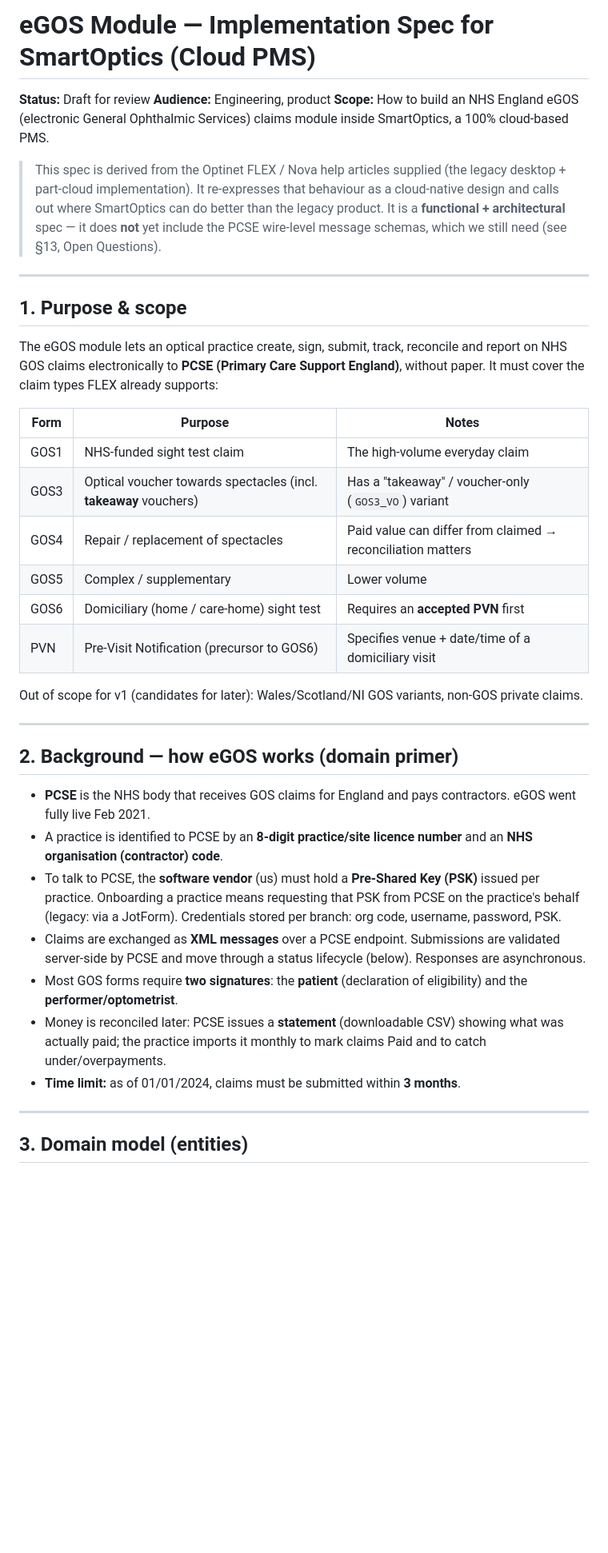
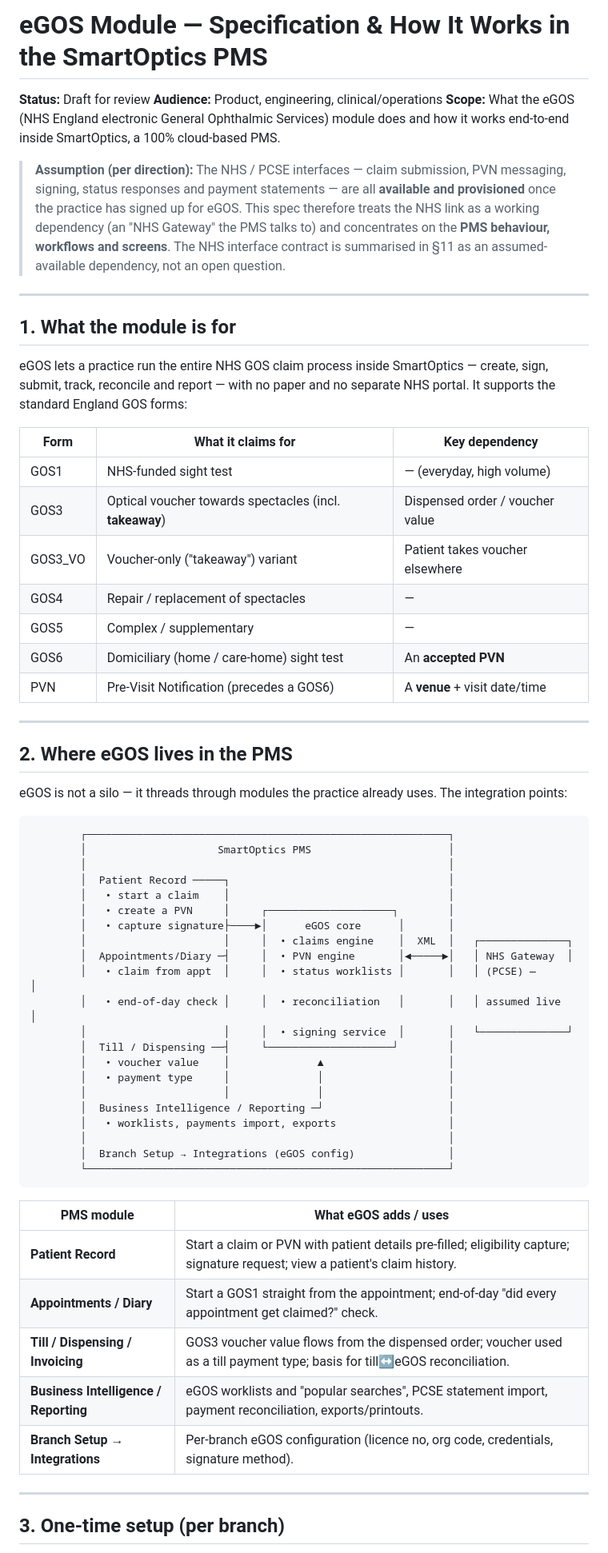
Before and after one commit to nomanhashim-eye/smartoptics-voice-phase2, a Markdown page: docs/egos-implementation-spec.md, the part around one of its changes. Shown at 80% size. Drawn GitHub-style; blank space fills up the shorter version.

````diff
--- a/docs/egos-implementation-spec.md
+++ b/docs/egos-implementation-spec.md
@@ -1,41 +1,66 @@
-# eGOS Module — Implementation Spec for SmartOptics (Cloud PMS)
+# eGOS Module — Specification & How It Works in the SmartOptics PMS
 
 **Status:** Draft for review
-**Audience:** Engineering, product
-**Scope:** How to build an NHS England eGOS (electronic General Ophthalmic Services) claims module inside SmartOptics, a 100% cloud-based PMS.
+**Audience:** Product, engineering, clinical/operations
+**Scope:** What the eGOS (NHS England electronic General Ophthalmic Services) module does and how it works end-to-end inside SmartOptics, a 100% cloud-based PMS.
 
-> This spec is derived from the Optinet FLEX / Nova help articles supplied (the legacy desktop + part-cloud implementation). It re-expresses that behaviour as a cloud-native design and calls out where SmartOptics can do better than the legacy product. It is a **functional + architectural** spec — it does **not** yet include the PCSE wire-level message schemas, which we still need (see §13, Open Questions).
+> **Assumption (per direction):** The NHS / PCSE interfaces — claim submission, PVN messaging, signing, status responses and payment statements — are all **available and provisioned** once the practice has signed up for eGOS. This spec therefore treats the NHS link as a working dependency (an "NHS Gateway" the PMS talks to) and concentrates on the **PMS behaviour, workflows and screens**. The NHS interface contract is summarised in §11 as an assumed-available dependency, not an open question.
 
 ---
 
-## 1. Purpose & scope
+## 1. What the module is for
 
-The eGOS module lets an optical practice create, sign, submit, track, reconcile and report on NHS GOS claims electronically to **PCSE (Primary Care Support England)**, without paper. It must cover the claim types FLEX already supports:
+eGOS lets a practice run the entire NHS GOS claim process inside SmartOptics — create, sign, submit, track, reconcile and report — with no paper and no separate NHS portal. It supports the standard England GOS forms:
 
-| Form  | Purpose                                                            | Notes |
-|-------|-------------------------------------------------------------------|-------|
-| GOS1  | NHS-funded sight test claim                                       | The high-volume everyday claim |
-| GOS3  | Optical voucher towards spectacles (incl. **takeaway** vouchers)  | Has a "takeaway" / voucher-only (`GOS3_VO`) variant |
-| GOS4  | Repair / replacement of spectacles                               | Paid value can differ from claimed → reconciliation matters |
-| GOS5  | Complex / supplementary                                           | Lower volume |
-| GOS6  | Domiciliary (home / care-home) sight test                        | Requires an **accepted PVN** first |
-| PVN   | Pre-Visit Notification (precursor to GOS6)                        | Specifies venue + date/time of a domiciliary visit |
-
-Out of scope for v1 (candidates for later): Wales/Scotland/NI GOS variants, non-GOS private claims.
+| Form    | What it claims for                                          | Key dependency |
+|---------|------------------------------------------------------------|----------------|
+| GOS1    | NHS-funded sight test                                      | — (everyday, high volume) |
+| GOS3    | Optical voucher towards spectacles (incl. **takeaway**)    | Dispensed order / voucher value |
+| GOS3_VO | Voucher-only ("takeaway") variant                          | Patient takes voucher elsewhere |
+| GOS4    | Repair / replacement of spectacles                        | — |
+| GOS5    | Complex / supplementary                                   | — |
+| GOS6    | Domiciliary (home / care-home) sight test                 | An **accepted PVN** |
+| PVN     | Pre-Visit Notification (precedes a GOS6)                  | A **venue** + visit date/time |
 
 ---
 
-## 2. Background — how eGOS works (domain primer)
+## 2. Where eGOS lives in the PMS
 
-- **PCSE** is the NHS body that receives GOS claims for England and pays contractors. eGOS went fully live Feb 2021.
-- A practice is identified to PCSE by an **8-digit practice/site licence number** and an **NHS organisation (contractor) code**.
-- To talk to PCSE, the **software vendor** (us) must hold a **Pre-Shared Key (PSK)** issued per practice. Onboarding a practice means requesting that PSK from PCSE on the practice's behalf (legacy: via a JotForm). Credentials stored per branch: org code, username, password, PSK.
-- Claims are exchanged as **XML messages** over a PCSE endpoint. Submissions are validated server-side by PCSE and move through a status lifecycle (below). Responses are asynchronous.
-- Most GOS forms require **two signatures**: the **patient** (declaration of eligibility) and the **performer/optometrist**.
-- Money is reconciled later: PCSE issues a **statement** (downloadable CSV) showing what was actually paid; the practice imports it monthly to mark claims Paid and to catch under/overpayments.
-- **Time limit:** as of 01/01/2024, claims must be submitted within **3 months**.
+eGOS is not a silo — it threads through modules the practice already uses. The integration points:
+
+```
+        ┌──────────────────────────────────────────────────────────┐
+        │                     SmartOptics PMS                      │
+        │                                                          │
+        │  Patient Record ─────┐                                   │
+        │   • start a claim    │                                   │
+        │   • create a PVN     │     ┌────────────────────┐        │
+        │   • capture signature├────►│      eGOS core      │       │
+        │                      │     │  • claims engine    │  XML  │   ┌──────────────┐
+        │  Appointments/Diary ─┤     │  • PVN engine       │◄─────►│   │ NHS Gateway  │
+        │   • claim from appt  │     │  • status worklists │       │   │ (PCSE) —      │
+        │   • end-of-day check │     │  • reconciliation   │       │   │ assumed live  │
+        │                      │     │  • signing service  │       │   └──────────────┘
+        │  Till / Dispensing ──┤     └────────────────────┘        │
+        │   • voucher value    │              ▲                    │
+        │   • payment type     │              │                    │
+        │                      │              │                    │
+        │  Business Intelligence / Reporting ─┘                    │
+        │   • worklists, payments import, exports                  │
+        │                                                          │
+        │  Branch Setup → Integrations (eGOS config)               │
+        └──────────────────────────────────────────────────────────┘
+```
+
+| PMS module | What eGOS adds / uses |
+|---|---|
+| **Patient Record** | Start a claim or PVN with patient details pre-filled; eligibility capture; signature request; view a patient's claim history. |
+| **Appointments / Diary** | Start a GOS1 straight from the appointment; end-of-day "did every appointment get claimed?" check. |
+| **Till / Dispensing / Invoicing** | GOS3 voucher value flows from the dispensed order; voucher used as a till payment type; basis for till↔eGOS reconciliation. |
+| **Business Intelligence / Reporting** | eGOS worklists and "popular searches", PCSE statement import, payment reconciliation, exports/printouts. |
+| **Branch Setup → Integrations** | Per-branch eGOS configuration (licence no, org code, credentials, signature method). |
 
 ---
 
-## 3. Domain model (entities)
+## 3. One-time setup (per branch)
 
````
Also changed, not shown: other parts of docs/egos-implementation-spec.md (+113 -214 lines).
